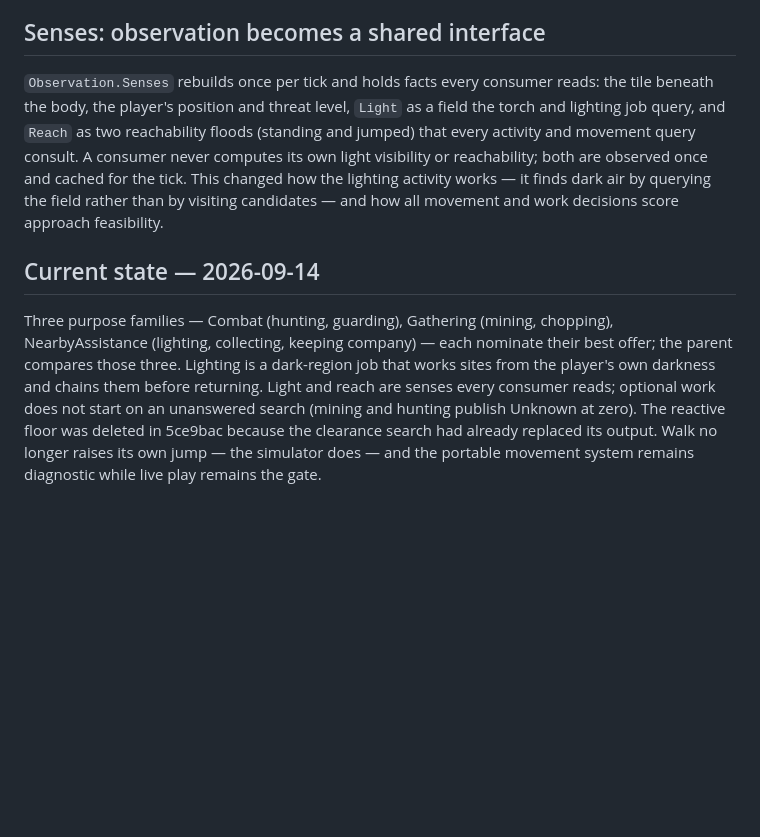
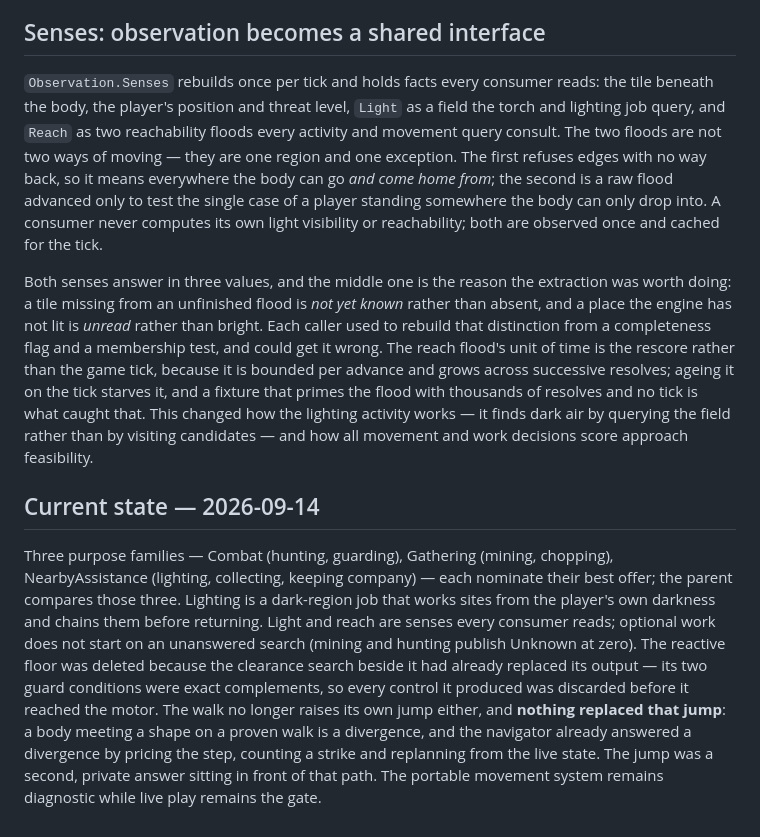
Before and after one commit to Capataina/AICompanion, a Markdown page: Companion/Brain/CLAUDE.md, the part around the change. Drawn GitHub-style; blank space fills up the shorter version.

Commit message:
Brain: the two reachability floods are a region and an exception rather than standing and jumping, and nothing replaced the walk's jump
Two sentences added in 785ac6f describe systems that do not exist, and both are the kind that read as plausible because they answer the obvious question rather than the one the code answers.

The senses paragraph called `Reach` "two reachability floods (standing and jumped)". There is no jumped flood. The two are one region and one exception: the first refuses edges with no way back, so it means everywhere the body can go *and come home from*, which is the whole reason it is the region activities score against; the second is a raw flood advanced only far enough to test the single case of a player standing somewhere the body can only drop into. Reading them as two ways of moving hides the returnability that the first one exists for, which is the property every optional job depends on when it asks whether a trip is worth starting.

The current-state paragraph said the walk no longer raises its own jump "— the simulator does". Nothing does. A body that meets a shape on a proven walk is a divergence, and the navigator already answered a divergence before that jump existed: it prices the step, counts a strike and replans from the live state. The jump was a second, private answer sitting in front of that path, which is exactly the planner-and-follower-as-two-rules shape the traversal split was built to remove — so naming a replacement invites the next session to go looking for one, or to add it.

While correcting those, the senses paragraph gains the two facts that make the extraction worth understanding rather than merely noting: both senses answer in three values, where the middle one distinguishes not-yet-known from absent and is what each caller previously had to reconstruct; and the reach flood's unit of time is the rescore rather than the game tick, because it is bounded per advance and grows across successive resolves, so ageing it on the tick starves it. The reactive floor's deletion also gains its actual mechanism — its two guard conditions were exact complements, so every control it produced was discarded before reaching the motor, which is why deleting it changed no behaviour at all.

Co-Authored-By: Claude Fable 5.1 <noreply@anthropic.com>

```diff
--- a/Companion/Brain/CLAUDE.md
+++ b/Companion/Brain/CLAUDE.md
@@ -77,8 +77,10 @@ The shared public surface is `CoordinateMovement` for requests and `MovementQuer
 
 ## Senses: observation becomes a shared interface
 
-`Observation.Senses` rebuilds once per tick and holds facts every consumer reads: the tile beneath the body, the player's position and threat level, `Light` as a field the torch and lighting job query, and `Reach` as two reachability floods (standing and jumped) that every activity and movement query consult. A consumer never computes its own light visibility or reachability; both are observed once and cached for the tick. This changed how the lighting activity works — it finds dark air by querying the field rather than by visiting candidates — and how all movement and work decisions score approach feasibility.
+`Observation.Senses` rebuilds once per tick and holds facts every consumer reads: the tile beneath the body, the player's position and threat level, `Light` as a field the torch and lighting job query, and `Reach` as two reachability floods every activity and movement query consult. The two floods are not two ways of moving — they are one region and one exception. The first refuses edges with no way back, so it means everywhere the body can go *and come home from*; the second is a raw flood advanced only to test the single case of a player standing somewhere the body can only drop into. A consumer never computes its own light visibility or reachability; both are observed once and cached for the tick.
+
+Both senses answer in three values, and the middle one is the reason the extraction was worth doing: a tile missing from an unfinished flood is *not yet known* rather than absent, and a place the engine has not lit is *unread* rather than bright. Each caller used to rebuild that distinction from a completeness flag and a membership test, and could get it wrong. The reach flood's unit of time is the rescore rather than the game tick, because it is bounded per advance and grows across successive resolves; ageing it on the tick starves it, and a fixture that primes the flood with thousands of resolves and no tick is what caught that. This changed how the lighting activity works — it finds dark air by querying the field rather than by visiting candidates — and how all movement and work decisions score approach feasibility.
 
 ## Current state — 2026-09-14
 
-Three purpose families — Combat (hunting, guarding), Gathering (mining, chopping), NearbyAssistance (lighting, collecting, keeping company) — each nominate their best offer; the parent compares those three. Lighting is a dark-region job that works sites from the player's own darkness and chains them before returning. Light and reach are senses every consumer reads; optional work does not start on an unanswered search (mining and hunting publish Unknown at zero). The reactive floor was deleted in 5ce9bac because the clearance search had already replaced its output. Walk no longer raises its own jump — the simulator does — and the portable movement system remains diagnostic while live play remains the gate.
+Three purpose families — Combat (hunting, guarding), Gathering (mining, chopping), NearbyAssistance (lighting, collecting, keeping company) — each nominate their best offer; the parent compares those three. Lighting is a dark-region job that works sites from the player's own darkness and chains them before returning. Light and reach are senses every consumer reads; optional work does not start on an unanswered search (mining and hunting publish Unknown at zero). The reactive floor was deleted because the clearance search beside it had already replaced its output — its two guard conditions were exact complements, so every control it produced was discarded before it reached the motor. The walk no longer raises its own jump either, and **nothing replaced that jump**: a body meeting a shape on a proven walk is a divergence, and the navigator already answered a divergence by pricing the step, counting a strike and replanning from the live state. The jump was a second, private answer sitting in front of that path. The portable movement system remains diagnostic while live play remains the gate.
```
